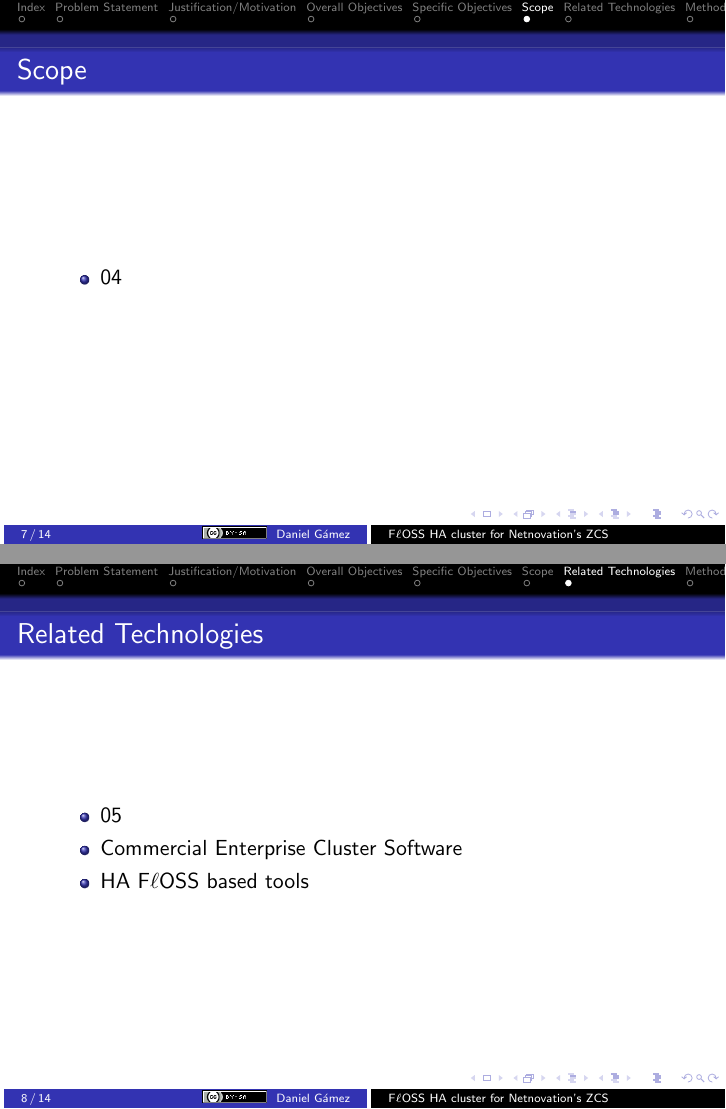
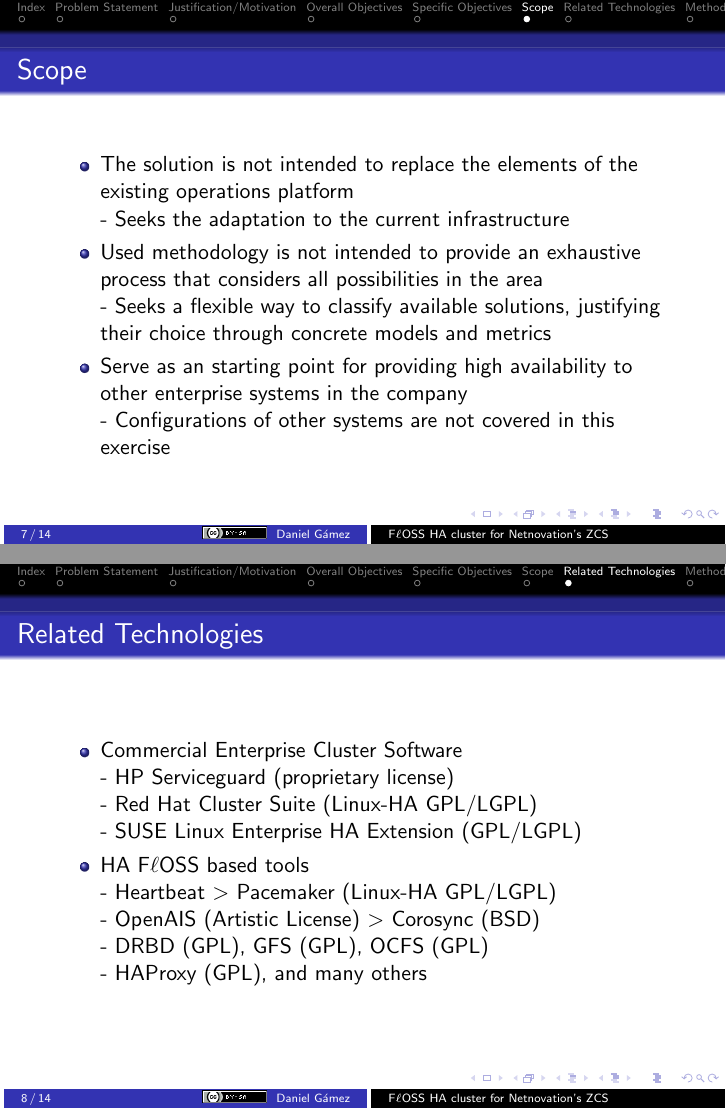
Before and after one commit to gamezdaniel/TFM, LaTeX slides (presentation/00-TFM-main.tex, which reads presentation/05-Scope.tex, presentation/06-RelatedTechnologies.tex): pages 7 and 8 of 14, joined at a grey line. Compiled offline with pdfLaTeX.

Commit message:
Presentation updated

```diff
--- a/presentation/00-TFM-main.tex
+++ b/presentation/00-TFM-main.tex
@@ -6,6 +6,7 @@
 \usepackage{moreverb}
 \usepackage{listings}
 \usepackage{mflogo}
+\usepackage{booktabs}
 
 % imprimir
 % \documentclass[handout]{beamer}
--- a/presentation/05-Scope.tex
+++ b/presentation/05-Scope.tex
@@ -4,7 +4,12 @@
 \frametitle{Scope}
 
 \begin{itemize}
-  \item 04
+  \item The solution is not intended to replace the elements of the existing operations platform\\
+	- Seeks the adaptation to the current infrastructure
+  \item Used methodology is not intended to provide an exhaustive process that considers all possibilities in the area\\
+	- Seeks a flexible way to classify available solutions, justifying their choice through concrete models and metrics
+  \item Serve as an starting point for providing high availability to other enterprise systems in the company\\
+	- Configurations of other systems are not covered in this exercise
 \end{itemize}
 
 \end{frame}
--- a/presentation/06-RelatedTechnologies.tex
+++ b/presentation/06-RelatedTechnologies.tex
@@ -4,9 +4,17 @@
 \frametitle{Related Technologies}
 
 \begin{itemize}
-  \item 05
-  \item Commercial Enterprise Cluster Software
-  \item HA F$\ell$OSS based tools
+  \item Commercial Enterprise Cluster Software\\
+	- HP Serviceguard (proprietary license)\\
+	- Red Hat Cluster Suite (Linux-HA GPL/LGPL)\\
+	- SUSE Linux Enterprise HA Extension (GPL/LGPL)
+
+  \item HA F$\ell$OSS based tools\\
+	- Heartbeat \textgreater\ Pacemaker (Linux-HA GPL/LGPL)\\
+	- OpenAIS (Artistic License) \textgreater\ Corosync (BSD)\\
+	- DRBD (GPL), GFS (GPL), OCFS (GPL)\\
+	- HAProxy (GPL), and many others
+
 \end{itemize}
 
 \end{frame}
```
Also changed, not shown: dissertation/dissertation.tex (+6 -7 lines), presentation/07-Methodology.tex (+3 -1 lines), presentation/08-Architecture.tex (+18 -7 lines), presentation/00-TFM-main.pdf, presentation/img/logoURJC.jpg (deleted), presentation/img/logoURJC.png (added), presentation/img/network_scheme.png (added), presentation/00-TFM-main.tex (4 more changed lines).
